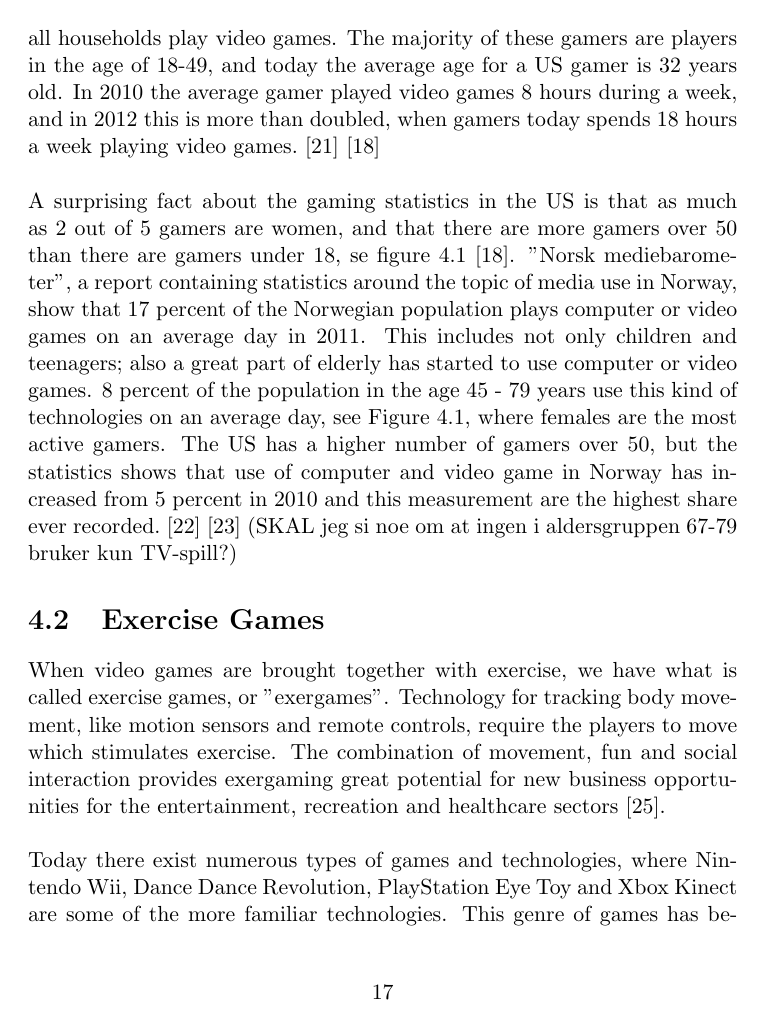
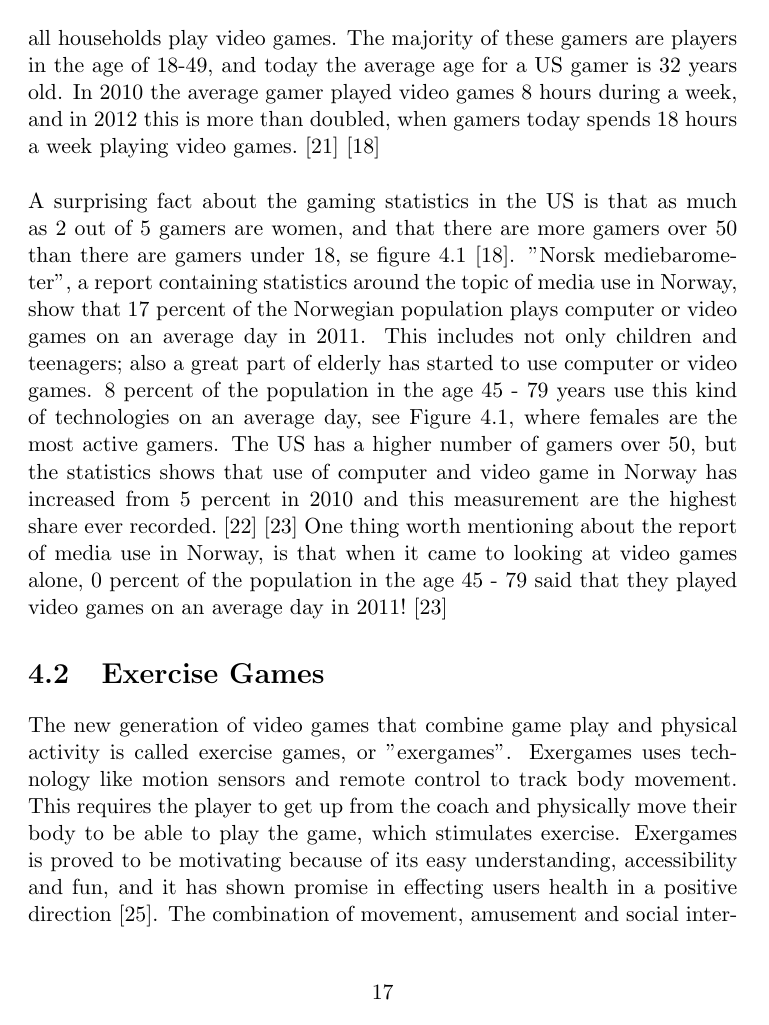
Before and after one commit to mathilwa/Prosjekt2012, a LaTeX thesis (report.tex, which reads technological.tex): page 23 of 100 before the commit and page 23 of 101 after it. Compiled offline with pdfLaTeX.

Commit message:
changed video game text. Started on exergames sammendrag

```diff
--- a/technological.tex
+++ b/technological.tex
@@ -16,7 +16,7 @@ The Nintendo Wii is one of many gaming consoles, and it is worldwide very popula
 \end{figure}
 DFC Intelligence is a marked research and consulting firm which focus on interactive entertainment and game markets. The global market for video games experienced revenue of 67 billion dollars in 2012, and in DFC Intelligence's new reports they forecast that the global video game market is expected to reach 82 billion dollars in 2017. This number includes revenue from console hardware and software, PC games and games for mobile devices \cite{videogameforcast} \cite{aboutdfcint}. \\ \\
 In the last 30 years there has been a great evolution in video games. Video games have become widespread entertainment, and in the US 65 percent of all households play video games. The majority of these gamers are players in the age of 18-49, and today the average age for a US gamer is 32 years old. In 2010 the average gamer played video games 8 hours during a week, and in 2012 this is more than doubled, when gamers today spends 18 hours a week playing video games.  \cite{statistics2010} \cite{statistics2012} \\ \\
-A surprising fact about the gaming statistics in the US is that as much as 2 out of 5 gamers are women, and that there are more gamers over 50 than there are gamers under 18, se figure \ref{fig:GamersUSNorway} \cite{statistics2012}. "Norsk mediebarometer", a report containing statistics around the topic of media use in Norway, show that 17 percent of the Norwegian population plays computer or video games on an average day in 2011. This includes not only children and teenagers; also a great part of elderly has started to use computer or video games. 8 percent of the population in the age 45 - 79 years use this kind of technologies on an average day, see Figure \ref{fig:GameStatisticsNorway}, where females are the most active gamers. The US has a higher number of gamers over 50, but the statistics shows that use of computer and video game in Norway has increased from 5 percent in 2010 and this measurement are the highest share ever recorded. \cite{ssb2010} \cite{ssb2011} (SKAL jeg si noe om at ingen i aldersgruppen 67-79 bruker kun TV-spill?)
+A surprising fact about the gaming statistics in the US is that as much as 2 out of 5 gamers are women, and that there are more gamers over 50 than there are gamers under 18, se figure \ref{fig:GamersUSNorway} \cite{statistics2012}. "Norsk mediebarometer", a report containing statistics around the topic of media use in Norway, show that 17 percent of the Norwegian population plays computer or video games on an average day in 2011. This includes not only children and teenagers; also a great part of elderly has started to use computer or video games. 8 percent of the population in the age 45 - 79 years use this kind of technologies on an average day, see Figure \ref{fig:GameStatisticsNorway}, where females are the most active gamers. The US has a higher number of gamers over 50, but the statistics shows that use of computer and video game in Norway has increased from 5 percent in 2010 and this measurement are the highest share ever recorded. \cite{ssb2010} \cite{ssb2011} One thing worth mentioning about the report of media use in Norway, is that when it came to looking at video games alone, 0 percent of the population in the age 45 - 79 said that they played video games on an average day in 2011! \cite{ssb2011}
 \begin{figure}
 \label{fig:GamersUSNorway}
 \begin{center}
@@ -34,10 +34,10 @@ A surprising fact about the gaming statistics in the US is that as much as 2 out
 \end{figure}
 
 \section{Exercise Games}
-When video games are brought together with exercise, we have what is called exercise games, or "exergames". Technology for tracking body movement, like motion sensors and remote controls, require the players to move which stimulates exercise. The combination of movement, fun and social interaction provides exergaming great potential for new business opportunities for the entertainment, recreation and healthcare sectors \cite{gamingforhealth}. \\ \\
-Today there exist numerous types of games and technologies, where Nintendo Wii, Dance Dance Revolution, PlayStation Eye Toy and Xbox Kinect are some of the more familiar technologies. This genre of games has become very popular, and due to the growing interests one has seen it as relevant to study the use in regard of health and education. The technology these games provide can in an interesting way help provide health-related information to specified target groups \cite{gamingforhealth}. In the past years exergames research has increased dramatically, which indicates that it will continue to do so \cite{chamberlin2008exergames}. Research shows tremendous promise in academic, social and physical progress of youth using exergames. The health sector is now more focused on prevention of illness instead of treatment,  where this type of research can contribute to use of exergames in health care \cite{gamingforhealth}. Games like Wii Sports and Dance Dance Revolution were designed to encourage physical activity, but many currently available exergames were not designed for this purpose. The popularity of exergames and the increasing customer appeal will improve design principles and physical requirements \cite{chamberlin2008exergames}. \\ \\
-\section{Exergames used as a Exercise tool}
-The new generation of video games that combine game play and physical activity is called exergames, and it has shown promise in effecting users health in a positive direction \cite{promotingexercise}. Exergames has proved to be motivating because of its easy understanding, accessibility and fun. This type of games are suitable for people in various age groups because most of the games does not require any prior knowledge of either computers or video games \cite{garcia2012exergames}. Use of exergames is also an important factor to the social aspect, because of the possibility of playing with others, something that will be entertaining for elderly who are often alone and experience loneliness as a part of the everyday life \cite{exergamesforelderly}. The feeling of accomplishment users get from reaching goals, completing exercises and being in physical activity increases the users mood \cite{staiano2011exergames}. This combined with the social interaction you get from playing provides a desire to play again \cite{exergamesforelderly} \cite{staiano2011exergames}. Exergames has shown promise in rehabilitation of balance after stroke and damage to the spine. Exergame can also be appropriate to use for exercising and in rehabilitation. The fun and challenges you get through the game could take the focus away from boredom and physical pain \cite{exergamesforelderly} \cite{lange2011development}. Today there exist numerous games of this type, but very few commercial games are suitable for the focused, controlled exercise required for therapy \cite{lange2011development}. The existing games are unfortunately too complicated, too rapidly and too difficult to handle for the elderly, and they have too complex and cumbersome consoles \cite{exergamesforelderly}. \\ \\
+The new generation of video games that combine game play and physical activity is called exercise games, or "exergames". Exergames uses technology like motion sensors and remote control to track body movement. This requires the player to get up from the coach and physically move their body to be able to play the game, which stimulates exercise. Exergames is proved to be motivating because of its easy understanding, accessibility and fun, and it has shown promise in effecting users health in a positive direction \cite{promotingexercise}. The combination of movement, amusement and social interaction provides exergaming great potential for new business opportunities for the entertainment, recreation and healthcare sectors \cite{gamingforhealth}. \\ \\
+
+Today there exist numerous types of games and technologies related to exergames, where Nintendo Wii, Dance Dance Revolution, PlayStation Eye Toy and Xbox Kinect are some of the more familiar technologies. This genre of games has become very popular, and due to the growing interests one has seen it as relevant to study the use in regard of health and education. The technology these games provide can in an interesting way help provide health-related information to specified target groups \cite{gamingforhealth}. In the past years exergames research has increased dramatically, which indicates that it will continue to do so \cite{chamberlin2008exergames}. Research shows tremendous promise in academic and physical progress of youth using exergames. Use of exergames is also an important factor to the social aspect, because of the possibility of playing with others, something that will be entertaining for elderly who are often alone and experience loneliness as a part of the everyday life \cite{exergamesforelderly}. The feeling of accomplishment users get from reaching goals, completing exercises and being in physical activity increases the users mood \cite{staiano2011exergames}. This combined with the social interaction you get from playing provides a desire to play again \cite{exergamesforelderly} \cite{staiano2011exergames}. The health sector is now more focused on prevention of illness instead of treatment, where this type of research can contribute to use of exergames in health care \cite{gamingforhealth}. Exergames has shown promise in rehabilitation of balance after stroke and damage to the spine. Exergame can also be appropriate to use for exercising and in rehabilitation. The fun and challenges you get through the game could take the focus away from boredom and physical pain \cite{exergamesforelderly} \cite{lange2011development}. Games like Wii Sports and Dance Dance Revolution were designed to encourage physical activity, but many currently available exergames were not designed for this purpose. Few commercial games are suitable for the focused, controlled exercise required for therapy \cite{lange2011development}. Games existing today are too complicated, too rapidly and too difficult to handle for the elderly, and they have too complex and cumbersome consoles \cite{exergamesforelderly}. However, the popularity of exergames and the increasing customer appeal will improve design principles and physical requirements in the future\cite{chamberlin2008exergames}. \\ \\
+
 We will now describe some of the different video game consoles that can be used for exergaming.
 \subsection{Dance Dance Revolution}
 \ac{ddr} is a series of video games created by Konami Corporation’s Bemani music games division. \ac{ddr} is a rhythmic dance simulation game and was first released as an arcade game in 1998. In few years it became very popular, and the game has had its appearance on several game console systems like Sony PlayStation, Nintendo 64, Microsoft Xbox and Nintendo GameCube \cite{bogost2005rhetoric}. DDR uses a touch-sensitive dance pad with sensors to register movements, where one shall press the right sensors in proper time with electronic dance music. Arrows on-screen gives direction on how and when to move around. The DDR games have varying difficulty, requiring different levels of physical activity. GetUpMove.com is an information website about the use of PlayStation Dance Dance Revolution as a weight loss tool. This site was launched in 2004, and one of the highlighted stories was about a young woman who lost about 95 pounds by using DDR as an exercise tool. This and similar stories got widespread exposure, and consumers started to buy DDR solely for the purpose of exercise \cite{bogost2005rhetoric}. In 2003, 5 years after the first release, Konami announce that DDR has reached a total sale of 6,5 million units worldwide \cite{gamespot}. 8 years later, in 2011, the number of sold units had reached over 13 million, which is  about 1 million units sold every year since the first release in 1998 \cite{gaygamer}.
```
Also changed, not shown: business-model-of-case.tex (+8 -0 lines), report.bbl, report.pdf, 7 other files.
